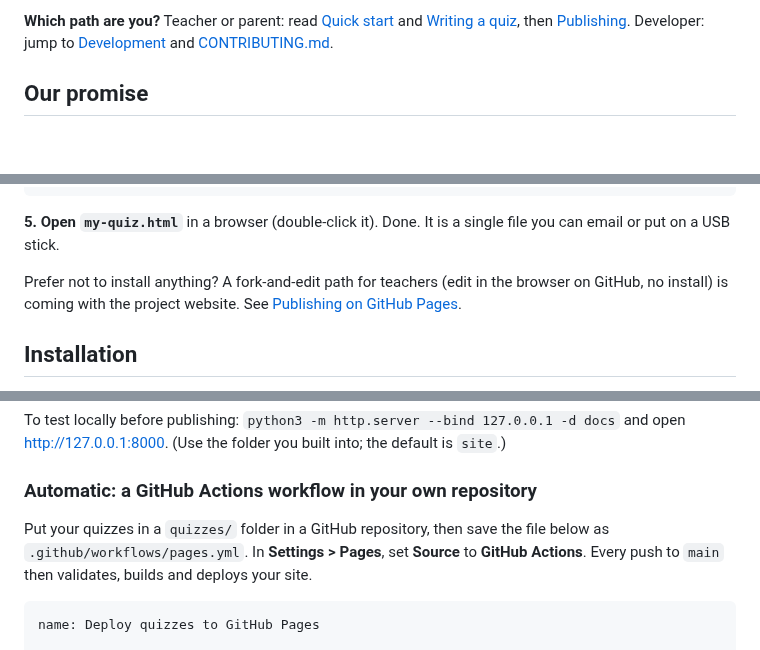
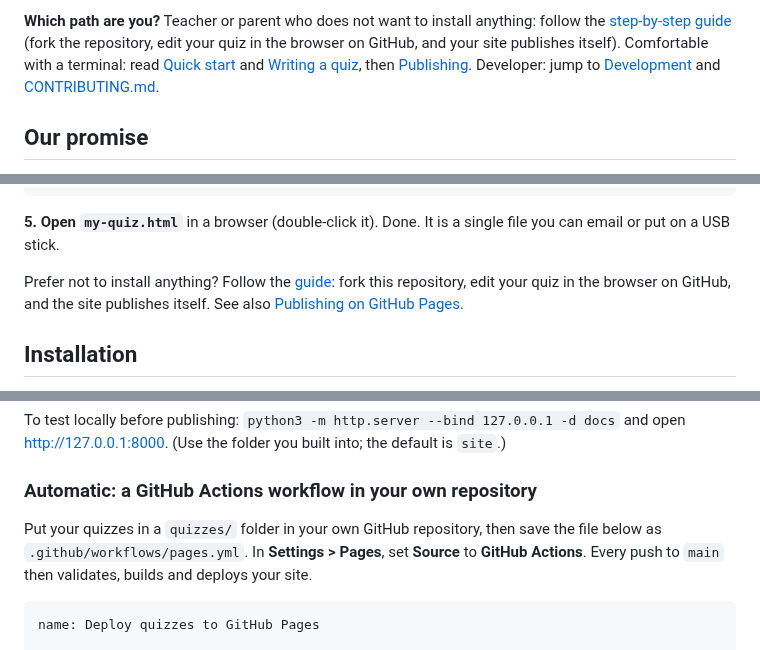
Before and after one commit to rcocetta/school-quiz, a Markdown page: README.md, 3 parts joined by grey strips. Rendered like a GitHub page; blank space fills up the shorter version.

````diff
--- a/README.md
+++ b/README.md
@@ -14,5 +14,5 @@ Live demo: coming soon.
 
-**Which path are you?** Teacher or parent: read [Quick start](#quick-start) and [Writing a quiz](#writing-a-quiz), then [Publishing](#publishing-on-github-pages). Developer: jump to [Development](#development) and [CONTRIBUTING.md](CONTRIBUTING.md).
+**Which path are you?** Teacher or parent who does not want to install anything: follow the [step-by-step guide](https://rcocetta.github.io/school-quiz/guide/) (fork the repository, edit your quiz in the browser on GitHub, and your site publishes itself). Comfortable with a terminal: read [Quick start](#quick-start) and [Writing a quiz](#writing-a-quiz), then [Publishing](#publishing-on-github-pages). Developer: jump to [Development](#development) and [CONTRIBUTING.md](CONTRIBUTING.md).
 
 ## Our promise
 
@@ -98,7 +98,7 @@ quizgen build my-quiz.json
 
 **5. Open `my-quiz.html`** in a browser (double-click it). Done. It is a single file you can email or put on a USB stick.
 
-Prefer not to install anything? A fork-and-edit path for teachers (edit in the browser on GitHub, no install) is coming with the project website. See [Publishing on GitHub Pages](#publishing-on-github-pages).
+Prefer not to install anything? Follow the [guide](https://rcocetta.github.io/school-quiz/guide/): fork this repository, edit your quiz in the browser on GitHub, and the site publishes itself. See also [Publishing on GitHub Pages](#publishing-on-github-pages).
 
 ## Installation
 
@@ -736,7 +742,7 @@ To test locally before publishing: `python3 -m http.server --bind 127.0.0.1 -d d
 
 ### Automatic: a GitHub Actions workflow in your own repository
 
-Put your quizzes in a `quizzes/` folder in a GitHub repository, then save the file below as `.github/workflows/pages.yml`. In **Settings > Pages**, set **Source** to **GitHub Actions**. Every push to `main` then validates, builds and deploys your site.
+Put your quizzes in a `quizzes/` folder in your own GitHub repository, then save the file below as `.github/workflows/pages.yml`. In **Settings > Pages**, set **Source** to **GitHub Actions**. Every push to `main` then validates, builds and deploys your site.
 
 ```yaml
 name: Deploy quizzes to GitHub Pages
````
Also changed, not shown: other parts of README.md (+15 -5 lines), .github/PULL_REQUEST_TEMPLATE.md (added, +27 -0 lines), CHANGELOG.md (+8 -0 lines), CODE_OF_CONDUCT.md (added, +83 -0 lines), CONTRIBUTING.md (+16 -5 lines), SECURITY.md (added, +19 -0 lines), docs/screenshots/index.png, 6 other files.
